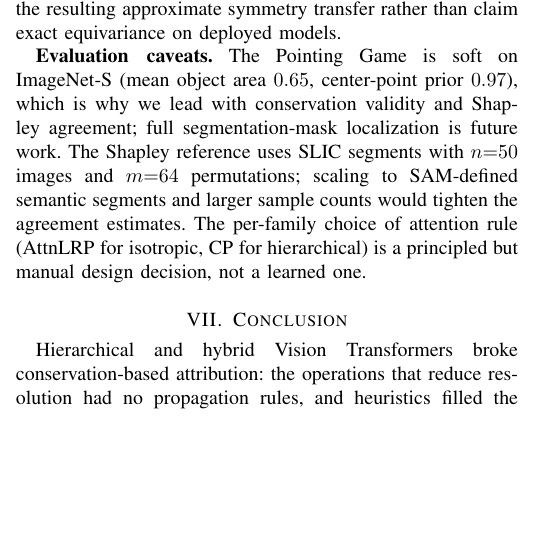
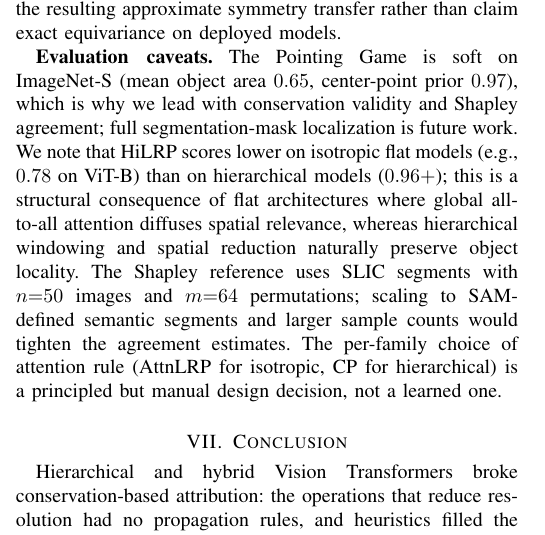
Before and after one commit to Nishan-Charlie/Hi-LRP-Towards-One-Trustworthy-Explainable-AI, a LaTeX paper (paper.tex): part of one column of page 9 of 10, cut so that both start at the same text, the shorter picture padded with empty space. Compiled offline with pdfLaTeX.

Commit message:
docs: add structural explanation for lower ViT-B localization scores

```diff
--- a/paper.tex
+++ b/paper.tex
@@ -533,7 +533,7 @@ We report the boundaries of the present method and study candidly.
 
 \textbf{The equivariance guarantee is conditional.} Theorem~\ref{thm:equivariance} requires the forward pass to commute with the permutation. Real Swin does not satisfy this for nontrivial translations because its window masks are canvas-anchored; we quantify the resulting approximate symmetry transfer rather than claim exact equivariance on deployed models.
 
-\textbf{Evaluation caveats.} The Pointing Game is soft on ImageNet-S (mean object area $0.65$, center-point prior $0.97$), which is why we lead with conservation validity and Shapley agreement; full segmentation-mask localization is future work. The Shapley reference uses SLIC segments with $n{=}50$ images and $m{=}64$ permutations; scaling to SAM-defined semantic segments and larger sample counts would tighten the agreement estimates. The per-family choice of attention rule (AttnLRP for isotropic, CP for hierarchical) is a principled but manual design decision, not a learned one.
+\textbf{Evaluation caveats.} The Pointing Game is soft on ImageNet-S (mean object area $0.65$, center-point prior $0.97$), which is why we lead with conservation validity and Shapley agreement; full segmentation-mask localization is future work. We note that HiLRP scores lower on isotropic flat models (e.g., $0.78$ on ViT-B) than on hierarchical models ($0.96+$); this is a structural consequence of flat architectures where global all-to-all attention diffuses spatial relevance, whereas hierarchical windowing and spatial reduction naturally preserve object locality. The Shapley reference uses SLIC segments with $n{=}50$ images and $m{=}64$ permutations; scaling to SAM-defined semantic segments and larger sample counts would tighten the agreement estimates. The per-family choice of attention rule (AttnLRP for isotropic, CP for hierarchical) is a principled but manual design decision, not a learned one.
 
 \section{Conclusion}
 \label{sec:conclusion}
```
